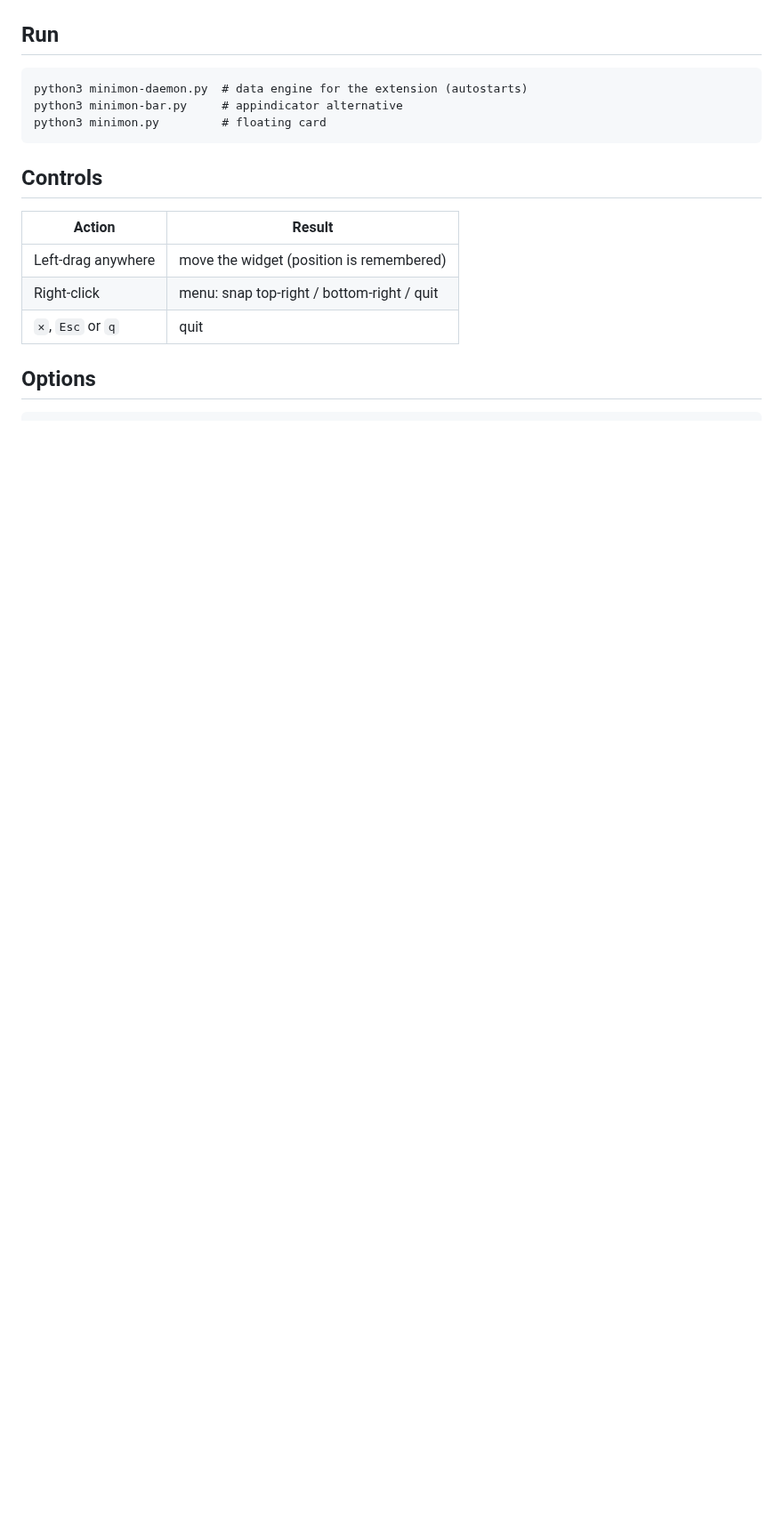
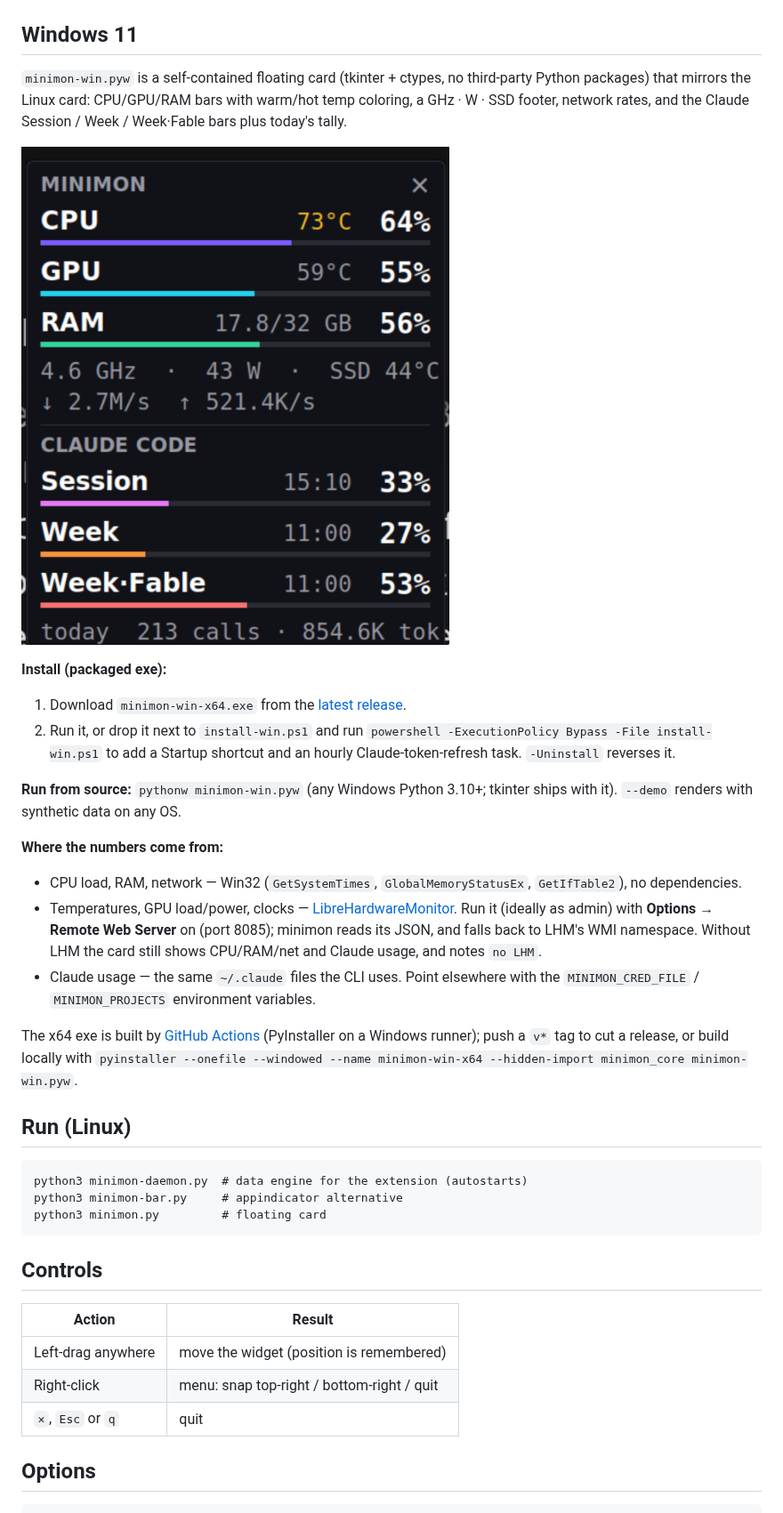
Before and after one commit to klinsc/minimon, a Markdown page: README.md, the part around one of its changes. Shown at 89% size. Rendered like a GitHub page; pictures changed too: docs/screenshot-windows.png (added); blank space fills up the shorter version.

```diff
--- a/README.md
+++ b/README.md
@@ -25,7 +32,43 @@ in two interchangeable forms:
 
 ![floating card](docs/screenshot.png)
 
-## Run
+## Windows 11
+
+`minimon-win.pyw` is a self-contained floating card (tkinter + ctypes, no
+third-party Python packages) that mirrors the Linux card: CPU/GPU/RAM bars with
+warm/hot temp coloring, a GHz · W · SSD footer, network rates, and the Claude
+Session / Week / Week·Fable bars plus today's tally.
+
+![Windows card](docs/screenshot-windows.png)
+
+**Install (packaged exe):**
+
+1. Download `minimon-win-x64.exe` from the [latest release](../../releases/latest).
+2. Run it, or drop it next to `install-win.ps1` and run
+   `powershell -ExecutionPolicy Bypass -File install-win.ps1` to add a Startup
+   shortcut and an hourly Claude-token-refresh task. `-Uninstall` reverses it.
+
+**Run from source:** `pythonw minimon-win.pyw` (any Windows Python 3.10+;
+tkinter ships with it). `--demo` renders with synthetic data on any OS.
+
+**Where the numbers come from:**
+
+- CPU load, RAM, network — Win32 (`GetSystemTimes`, `GlobalMemoryStatusEx`,
+  `GetIfTable2`), no dependencies.
+- Temperatures, GPU load/power, clocks —
+  [LibreHardwareMonitor](https://github.com/LibreHardwareMonitor/LibreHardwareMonitor).
+  Run it (ideally as admin) with **Options → Remote Web Server** on (port 8085);
+  minimon reads its JSON, and falls back to LHM's WMI namespace. Without LHM the
+  card still shows CPU/RAM/net and Claude usage, and notes `no LHM`.
+- Claude usage — the same `~/.claude` files the CLI uses. Point elsewhere with
+  the `MINIMON_CRED_FILE` / `MINIMON_PROJECTS` environment variables.
+
+The x64 exe is built by [GitHub Actions](.github/workflows/build-windows.yml)
+(PyInstaller on a Windows runner); push a `v*` tag to cut a release, or build
+locally with `pyinstaller --onefile --windowed --name minimon-win-x64
+--hidden-import minimon_core minimon-win.pyw`.
+
+## Run (Linux)
 
     python3 minimon-daemon.py  # data engine for the extension (autostarts)
     python3 minimon-bar.py     # appindicator alternative
```
Also changed, not shown: other parts of README.md (+9 -2 lines), 8 other files.
